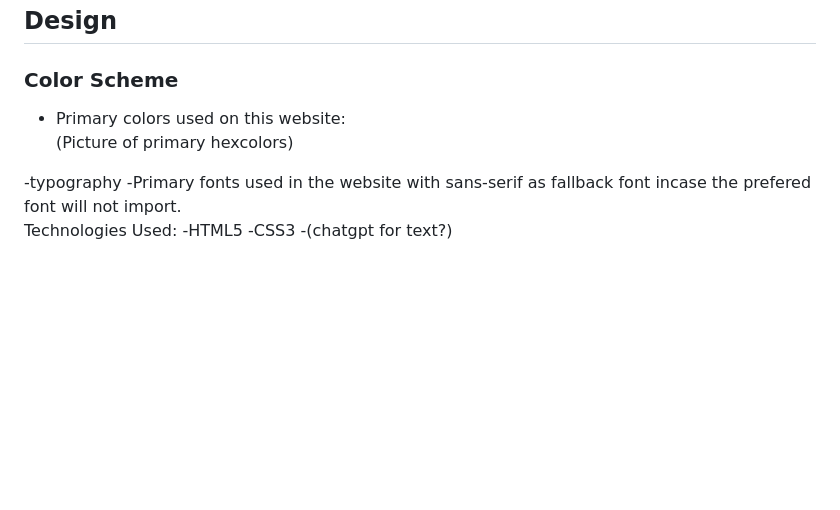
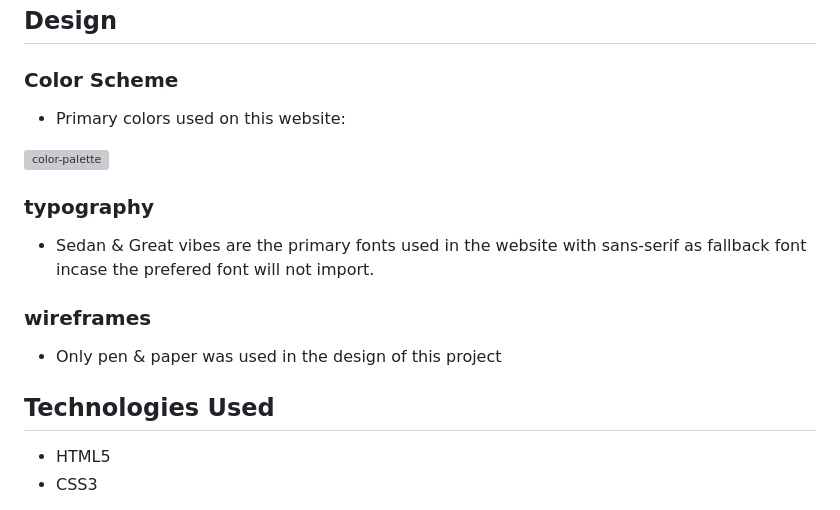
Before and after one commit to rasm1/Leonardo-s-Legacy, a Markdown page: README.md, the part around one of its changes. GitHub-like rendering; blank space fills up the shorter version; grey boxes are pictures that could not be loaded.

Commit message:
docs: add techs, testing, frameworks used

```diff
--- a/README.md
+++ b/README.md
@@ -152,16 +152,26 @@ The information is structured in such a way that it can be clearly understood an
 
 ### Color Scheme
 <ul>
-		<li>Primary colors used on this website:</li>
-			(Picture of primary hexcolors)
- </ul>
-	-typography
-		-Primary fonts used in the website with sans-serif as fallback font incase the prefered font will not import.
+    <li>Primary colors used on this website:</li>
+</ul>
+
+ ![color-palette](assets/css/images/color-palette.png)
+
+ ### typography
+<ul>
+		<li>Sedan & Great vibes are the primary fonts used in the website with sans-serif as fallback font incase the prefered font will not import.</li>
+</ul>
+
+### wireframes
+<ul>
+    <li>Only pen & paper was used in the design of this project</li>
+</ul>
 
 
+## Technologies Used
 
-Technologies Used:
-	-HTML5
-	-CSS3
-	-(chatgpt for text?)
+<ul>
+	<li>HTML5</li>
+	<li>CSS3</li>
+</ul>
 
```
Also changed, not shown: other parts of README.md (+17 -16 lines).
